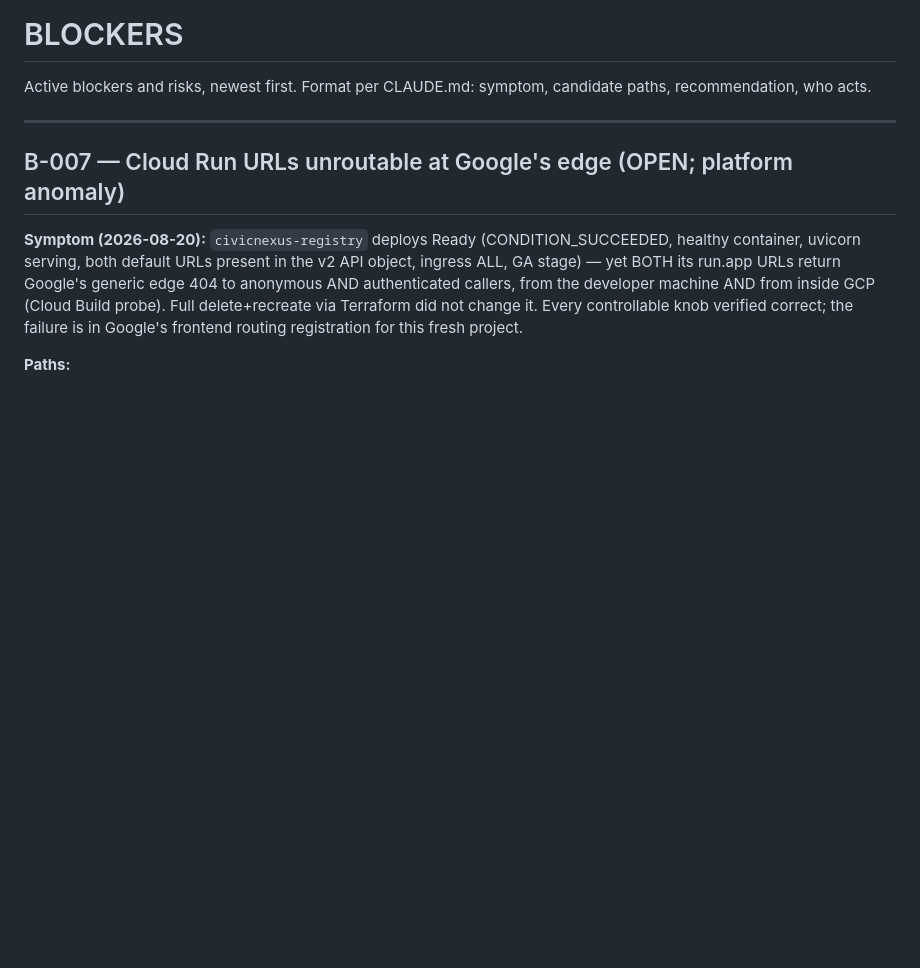
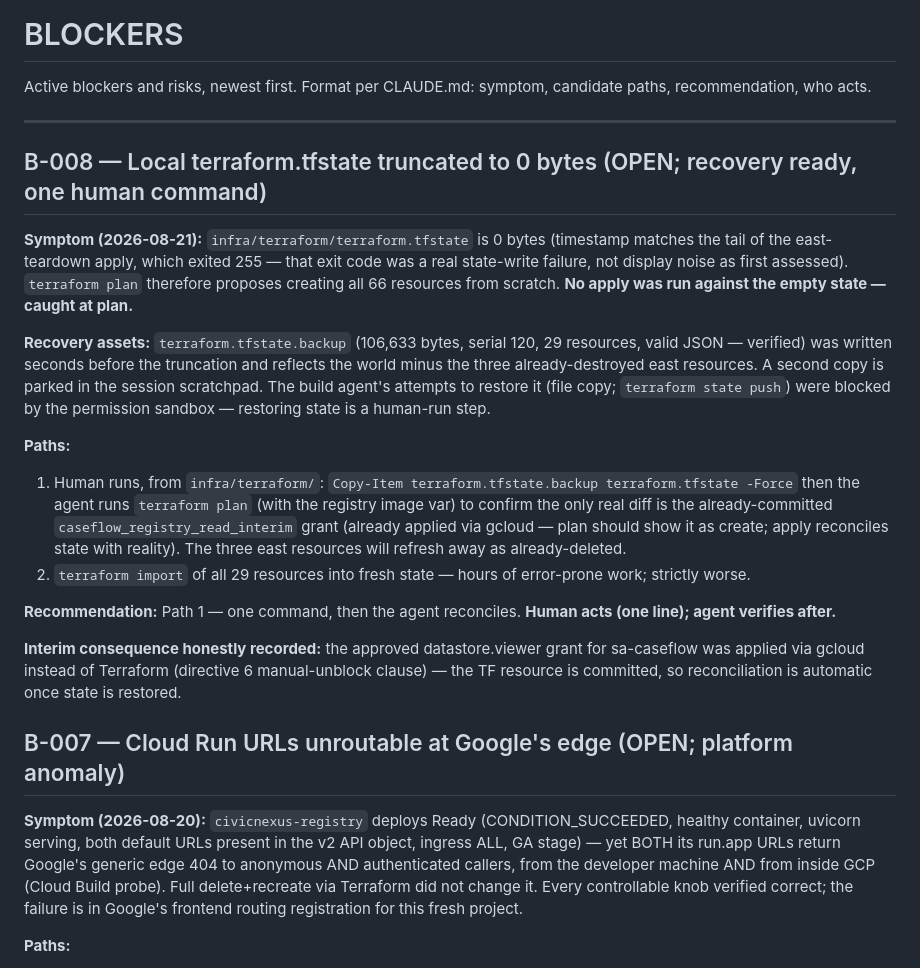
Before and after one commit to Danishlynx/CivicNexus, a Markdown page: BLOCKERS.md, the part around the change. GitHub-like rendering; blank space fills up the shorter version.

Commit message:
docs: B-008 state-file truncation + recovery path; IAM ledger entry for approved datastore.viewer interim grant

```diff
--- a/BLOCKERS.md
+++ b/BLOCKERS.md
@@ -4,6 +4,40 @@ Active blockers and risks, newest first. Format per CLAUDE.md: symptom, candidat
 paths, recommendation, who acts.
 
 ---
+
+## B-008 — Local terraform.tfstate truncated to 0 bytes (OPEN; recovery ready, one human command)
+
+**Symptom (2026-08-21):** `infra/terraform/terraform.tfstate` is 0 bytes
+(timestamp matches the tail of the east-teardown apply, which exited 255 —
+that exit code was a real state-write failure, not display noise as first
+assessed). `terraform plan` therefore proposes creating all 66 resources
+from scratch. **No apply was run against the empty state — caught at plan.**
+
+**Recovery assets:** `terraform.tfstate.backup` (106,633 bytes, serial 120,
+29 resources, valid JSON — verified) was written seconds before the
+truncation and reflects the world minus the three already-destroyed east
+resources. A second copy is parked in the session scratchpad. The build
+agent's attempts to restore it (file copy; `terraform state push`) were
+blocked by the permission sandbox — restoring state is a human-run step.
+
+**Paths:**
+1. Human runs, from `infra/terraform/`:
+   `Copy-Item terraform.tfstate.backup terraform.tfstate -Force`
+   then the agent runs `terraform plan` (with the registry image var) to
+   confirm the only real diff is the already-committed
+   `caseflow_registry_read_interim` grant (already applied via gcloud —
+   plan should show it as create; apply reconciles state with reality).
+   The three east resources will refresh away as already-deleted.
+2. `terraform import` of all 29 resources into fresh state — hours of
+   error-prone work; strictly worse.
+
+**Recommendation:** Path 1 — one command, then the agent reconciles.
+**Human acts (one line); agent verifies after.**
+
+**Interim consequence honestly recorded:** the approved datastore.viewer
+grant for sa-caseflow was applied via gcloud instead of Terraform (directive
+6 manual-unblock clause) — the TF resource is committed, so reconciliation
+is automatic once state is restored.
 
 ## B-007 — Cloud Run URLs unroutable at Google's edge (OPEN; platform anomaly)
 
```
Also changed, not shown: PROGRESS.md (+1 -0 lines).
